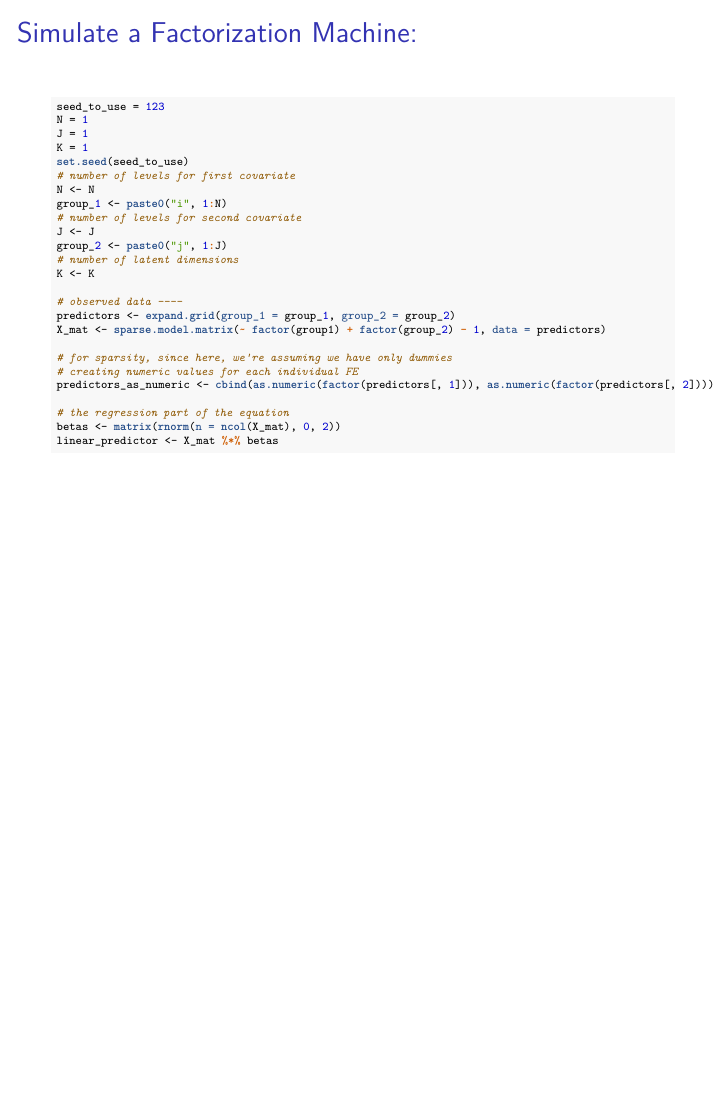
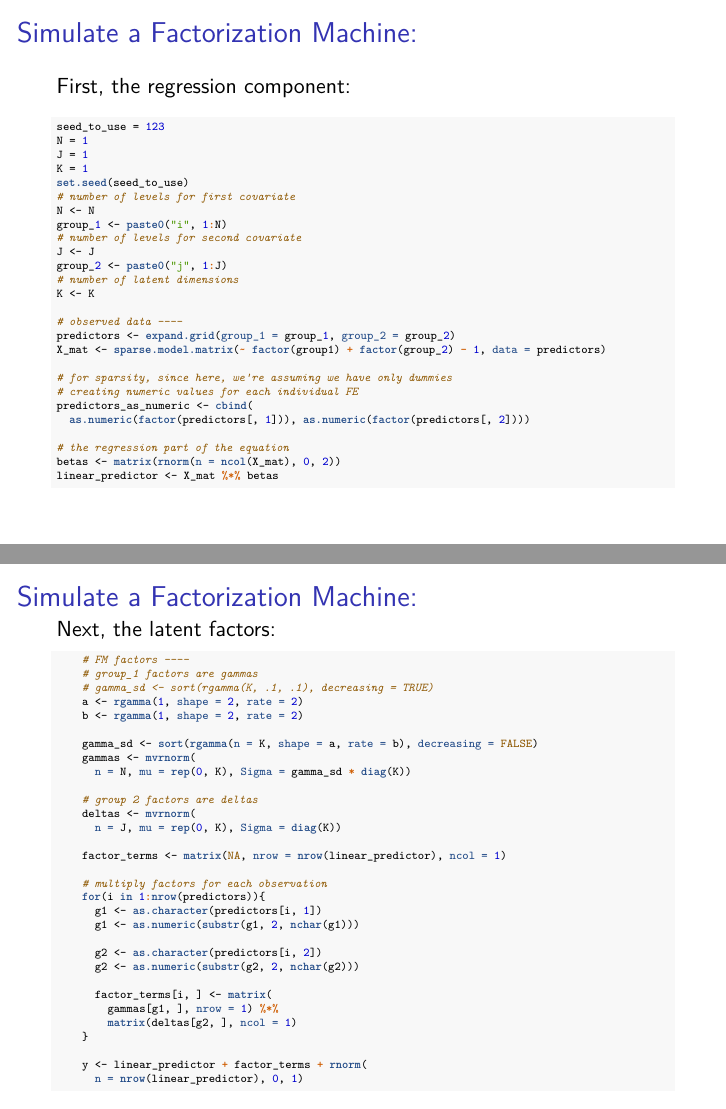
Before and after one commit to adamlauretig/ny_r_talk, an R Markdown document (lauretig_talk_slides.Rmd): page 14 of 14 before the commit and pages 14 and 15 of 15 after it, the two joined at a grey line. The pictures show the output file lauretig_talk_slides.pdf that the author committed with the source.

Commit message:
adding simulation component

````diff
--- a/lauretig_talk_slides.Rmd
+++ b/lauretig_talk_slides.Rmd
@@ -123,7 +123,9 @@ b &\sim \text{Gam}(1, 1) \\
 
 ## Simulate a Factorization Machine:
 
-```{r, simulate_fm, echo = TRUE, eval = FALSE, size = "tiny"}
+First, the regression component:
+
+```{r, simulate_fm1, echo = TRUE, eval = FALSE, size = "tiny"}
 seed_to_use = 123
 N = 1
 J = 1
@@ -144,10 +146,49 @@ X_mat <- sparse.model.matrix(~ factor(group1) + factor(group_2) - 1, data = pred
 
 # for sparsity, since here, we're assuming we have only dummies
 # creating numeric values for each individual FE
-predictors_as_numeric <- cbind(as.numeric(factor(predictors[, 1])), as.numeric(factor(predictors[, 2])))
+predictors_as_numeric <- cbind(
+  as.numeric(factor(predictors[, 1])), as.numeric(factor(predictors[, 2])))
 
 # the regression part of the equation
 betas <- matrix(rnorm(n = ncol(X_mat), 0, 2))
 linear_predictor <- X_mat %*% betas
 
 ```
+
+## Simulate a Factorization Machine:
+
+Next, the latent factors:
+```{r simulate_fm2, echo = TRUE, eval = FALSE, size = "tiny"}
+    # FM factors ----
+    # group_1 factors are gammas
+    # gamma_sd <- sort(rgamma(K, .1, .1), decreasing = TRUE)
+    a <- rgamma(1, shape = 2, rate = 2)
+    b <- rgamma(1, shape = 2, rate = 2)
+
+    gamma_sd <- sort(rgamma(n = K, shape = a, rate = b), decreasing = FALSE)
+    gammas <- mvrnorm(
+      n = N, mu = rep(0, K), Sigma = gamma_sd * diag(K))
+
+    # group 2 factors are deltas
+    deltas <- mvrnorm(
+      n = J, mu = rep(0, K), Sigma = diag(K))
+
+    factor_terms <- matrix(NA, nrow = nrow(linear_predictor), ncol = 1)
+
+    # multiply factors for each observation
+    for(i in 1:nrow(predictors)){
+      g1 <- as.character(predictors[i, 1])
+      g1 <- as.numeric(substr(g1, 2, nchar(g1)))
+
+      g2 <- as.character(predictors[i, 2])
+      g2 <- as.numeric(substr(g2, 2, nchar(g2)))
+
+      factor_terms[i, ] <- matrix(
+        gammas[g1, ], nrow = 1) %*%
+        matrix(deltas[g2, ], ncol = 1)
+    }
+
+    y <- linear_predictor + factor_terms + rnorm(
+      n = nrow(linear_predictor), 0, 1)
+
+```
````
Also changed, not shown: lauretig_talk_slides.pdf.
